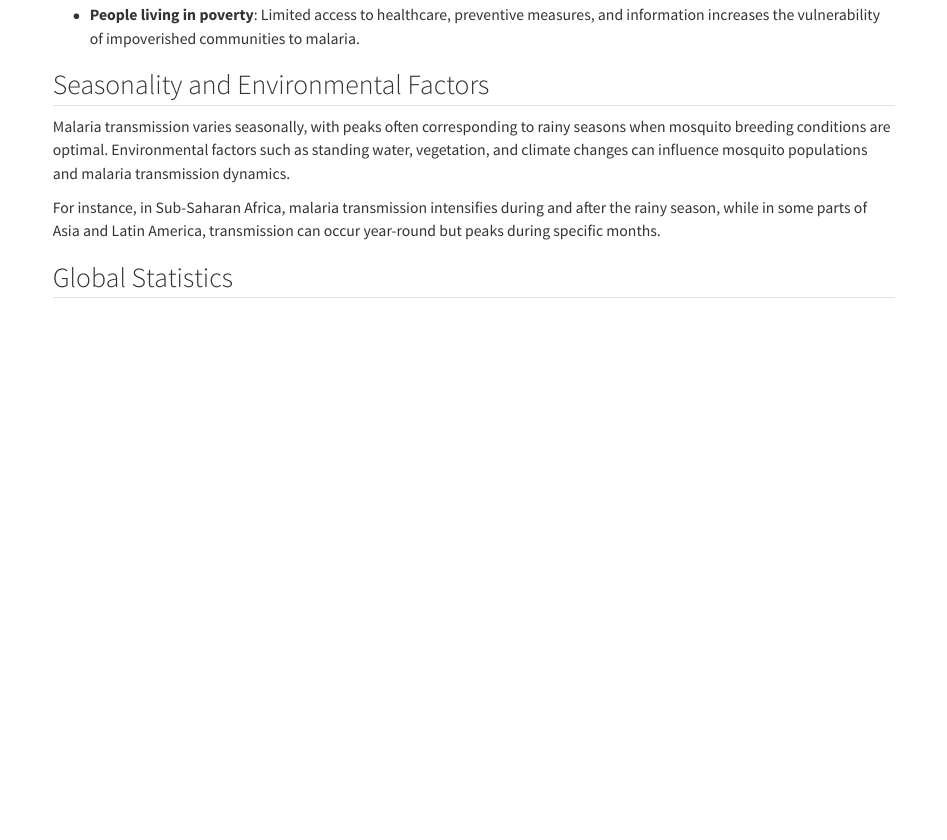
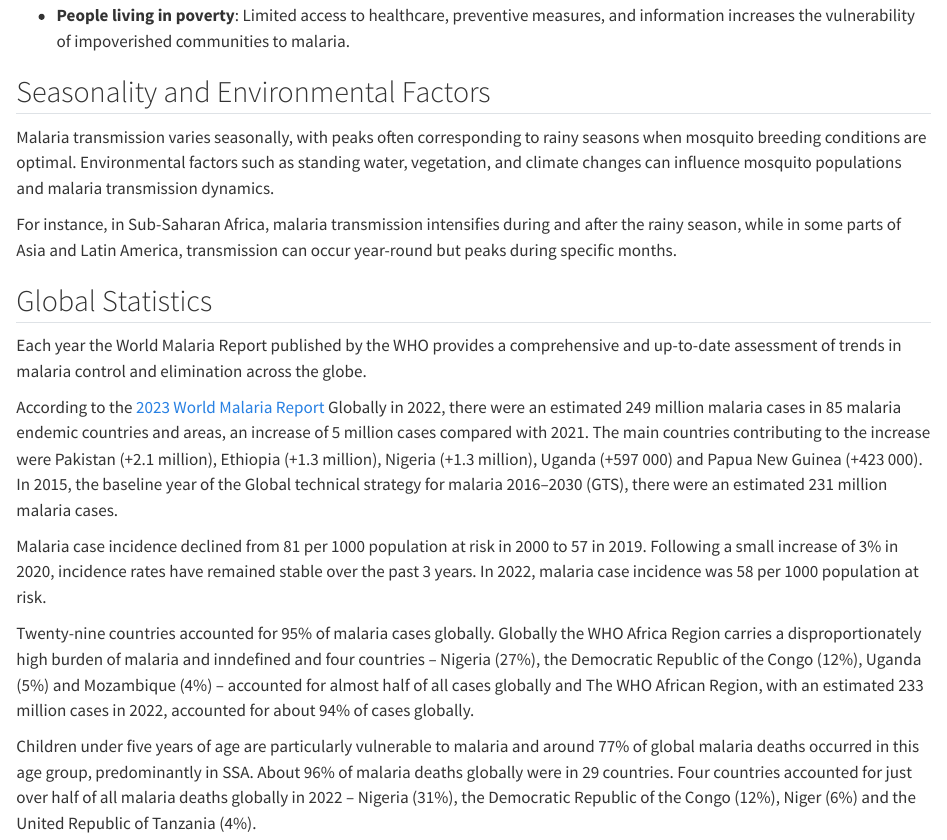
Before and after one commit to PATH-Global-Health/df-foundational-malaria, a Quarto document (topic1c-endemicity.qmd): the page in a window 1100 px wide, from 1100 px down before the commit and from 750 px down after it, so that both start at the same text. Rendered offline with R 4.5, knitr and Pandoc in place of Quarto, with nearby package versions.

```diff
--- a/topic1c-endemicity.qmd
+++ b/topic1c-endemicity.qmd
@@ -32,3 +30,15 @@
 For instance, in Sub-Saharan Africa, malaria transmission intensifies during and after the rainy season, while in some parts of Asia and Latin America, transmission can occur year-round but peaks during specific months.
 
 ## Global Statistics
+
+Each year the World Malaria Report published by the WHO provides a comprehensive and up-to-date assessment of trends in malaria control and elimination across the globe.
+
+According to the [2023 World Malaria Report](https://www.who.int/teams/global-malaria-programme/reports/world-malaria-report-2023) Globally in 2022, there were an estimated 249 million malaria cases in 85 malaria endemic countries and areas, an increase of 5 million cases compared with 2021. The main countries contributing to the increase were Pakistan (+2.1 million), Ethiopia (+1.3 million), Nigeria (+1.3 million), Uganda (+597 000) and Papua New Guinea (+423 000). In 2015, the baseline year of the Global technical strategy for malaria 2016--2030 (GTS), there were an estimated 231 million malaria cases.
+
+Malaria case incidence declined from 81 per 1000 population at risk in 2000 to 57 in 2019. Following a small
+increase of 3% in 2020, incidence rates have remained stable over the past 3 years. In 2022, malaria case
+incidence was 58 per 1000 population at risk.
+
+Twenty-nine countries accounted for 95% of malaria cases globally. Globally the WHO Africa Region carries a disproportionately high burden of malaria and inndefined and four countries -- Nigeria (27%), the Democratic Republic of the Congo (12%), Uganda (5%) and Mozambique (4%) -- accounted for almost half of all cases globally and The WHO African Region, with an estimated 233 million cases in 2022, accounted for about 94% of cases globally.
+
+Children under five years of age are particularly vulnerable to malaria and around 77% of global malaria deaths occurred in this age group, predominantly in SSA. About 96% of malaria deaths globally were in 29 countries. Four countries accounted for just over half of all malaria deaths globally in 2022 -- Nigeria (31%), the Democratic Republic of the Congo (12%), Niger (6%) and the United Republic of Tanzania (4%).
```
Also changed, not shown: topic1c-endemicity.qmd (4 more changed lines).
